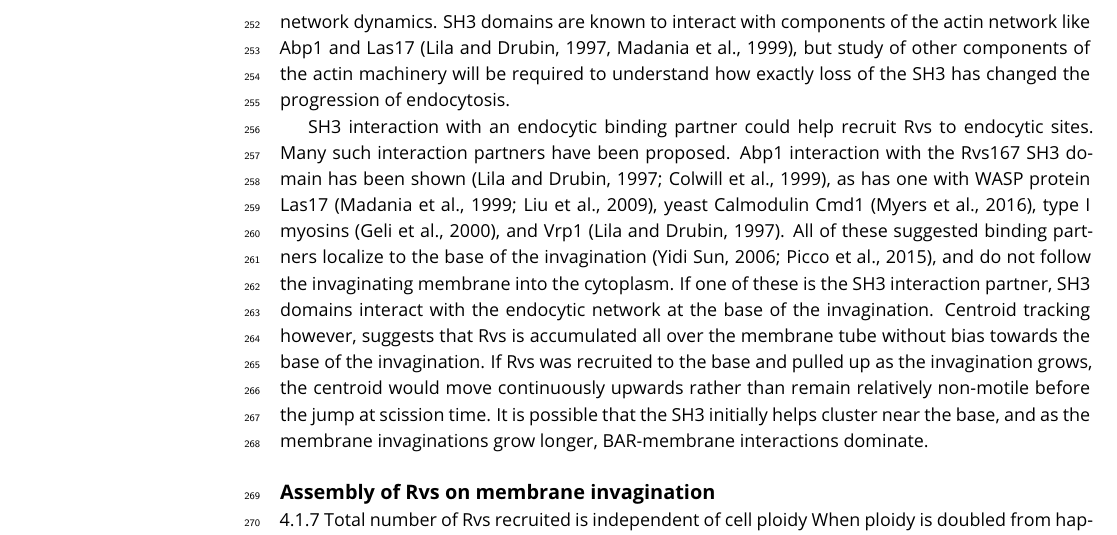
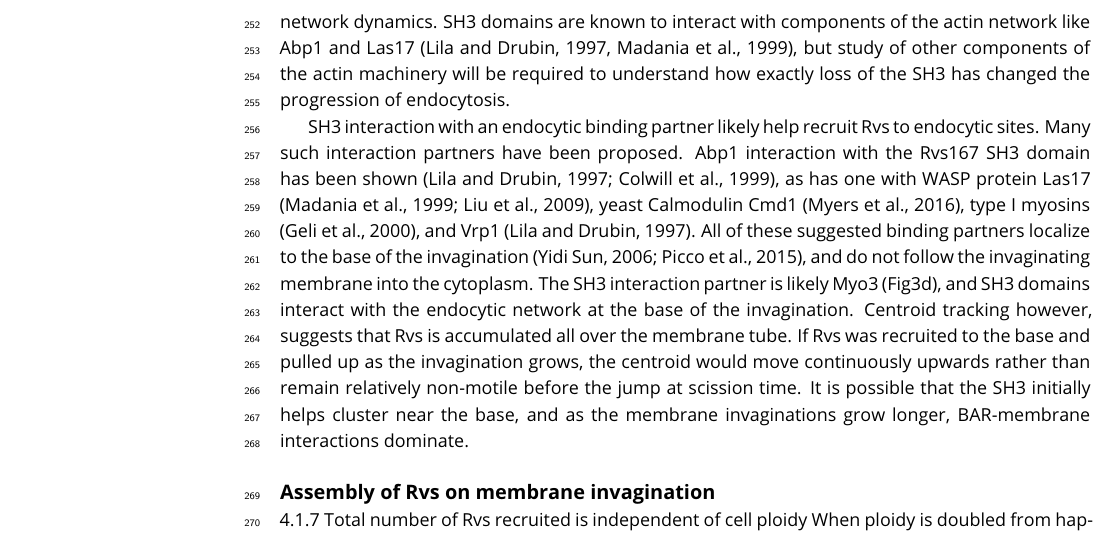
Before and after one commit to deepikaamenon/scission_paper, a LaTeX document (main.tex): part of page 9 of 14, cut so that both start at the same text. Compiled offline with pdfLaTeX.

Commit message:
txs auto checkin

```diff
--- a/main.tex
+++ b/main.tex
@@ -248,7 +248,7 @@ Rvs167 in BAR cells accumulates to about half the WT number (Fig.3c), even thoug
 
 In WT cells, the Abp1 and Rvs167 fluorescent intensities reach maxima concomitantly (Fig4b), and the consequent decay of both also coincide. Coincident disassembly indicates that upon vesicle scission, the actin network is immediately disassembled. Membrane scission essentially occurs around the intensity peak of the two proteins. This coincident peak is lost in BAR-GPA cells: BAR-GPA-eGFP in these cells peaks several seconds after Abp1 intensity starts to drop, and the decay of Abp1 is prolonged, taking nearly double the time as in WT. The number of Abp1 molecules recruited is decreased to about two thirds the WT number. Although it is not clear what the decoupling of Abp1 and Rvs peaks means, the changes in Abp1 dynamics suggests a strong disruption of the actin network dynamics. SH3 domains are known to interact with components of the actin network like Abp1 and Las17 (Lila and Drubin, 1997, Madania et al., 1999), but study of other components of the actin machinery will be required to understand how exactly loss of the SH3 has changed the progression of endocytosis.
 
-SH3 interaction with an endocytic binding partner could help recruit Rvs to endocytic sites. Many such interaction partners have been proposed. Abp1 interaction with the Rvs167 SH3 domain has been shown (Lila and Drubin, 1997; Colwill et al., 1999), as has one with WASP protein Las17 (Madania et al., 1999; Liu et al., 2009), yeast Calmodulin Cmd1 (Myers et al., 2016), type I myosins (Geli et al., 2000), and Vrp1 (Lila and Drubin, 1997). All of these suggested binding partners localize to the base of the invagination (Yidi Sun, 2006; Picco et al., 2015), and do not follow the invaginating membrane into the cytoplasm. If one of these is the SH3 interaction partner, SH3 domains interact with the endocytic network at the base of the invagination. Centroid tracking however, suggests that Rvs is accumulated all over the membrane tube without bias towards the base of the invagination. If Rvs was recruited to the base and pulled up as the invagination grows, the centroid would move continuously upwards rather than remain relatively non-motile before the jump at scission time. It is possible that the SH3 initially helps cluster near the base, and as the membrane invaginations grow longer, BAR-membrane interactions dominate.
+SH3 interaction with an endocytic binding partner likely help recruit Rvs to endocytic sites. Many such interaction partners have been proposed. Abp1 interaction with the Rvs167 SH3 domain has been shown (Lila and Drubin, 1997; Colwill et al., 1999), as has one with WASP protein Las17 (Madania et al., 1999; Liu et al., 2009), yeast Calmodulin Cmd1 (Myers et al., 2016), type I myosins (Geli et al., 2000), and Vrp1 (Lila and Drubin, 1997). All of these suggested binding partners localize to the base of the invagination (Yidi Sun, 2006; Picco et al., 2015), and do not follow the invaginating membrane into the cytoplasm. The SH3 interaction partner is likely Myo3 (Fig3d), and SH3 domains interact with the endocytic network at the base of the invagination. Centroid tracking however, suggests that Rvs is accumulated all over the membrane tube. If Rvs was recruited to the base and pulled up as the invagination grows, the centroid would move continuously upwards rather than remain relatively non-motile before the jump at scission time. It is possible that the SH3 initially helps cluster near the base, and as the membrane invaginations grow longer, BAR-membrane interactions dominate.
 
 
 \subsection{Assembly of Rvs on membrane invagination}
```
